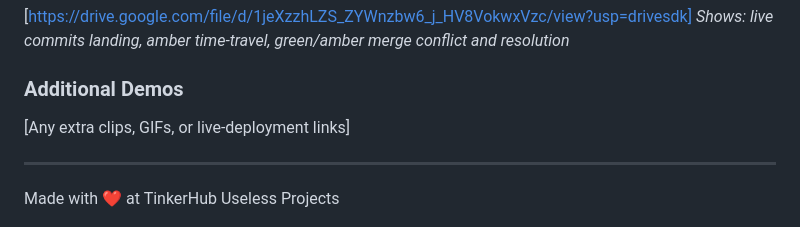
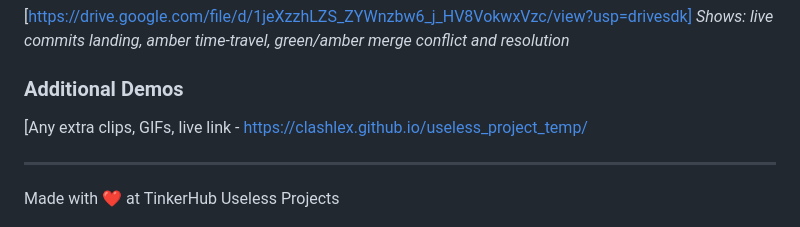
Before and after one commit to ClashLex/useless_project_temp, a Markdown page: README.md, the part around the change. GitHub-like rendering.

Commit message:
live link added to readme

```diff
--- a/README.md
+++ b/README.md
@@ -109,8 +109,8 @@ flowchart LR
 *Shows: live commits landing, amber time-travel, green/amber merge conflict and resolution*
 
 ### Additional Demos
-[Any extra clips, GIFs, or live-deployment links]
-
+[Any extra clips, GIFs,
+live link - https://clashlex.github.io/useless_project_temp/
 
 
 ---
```
